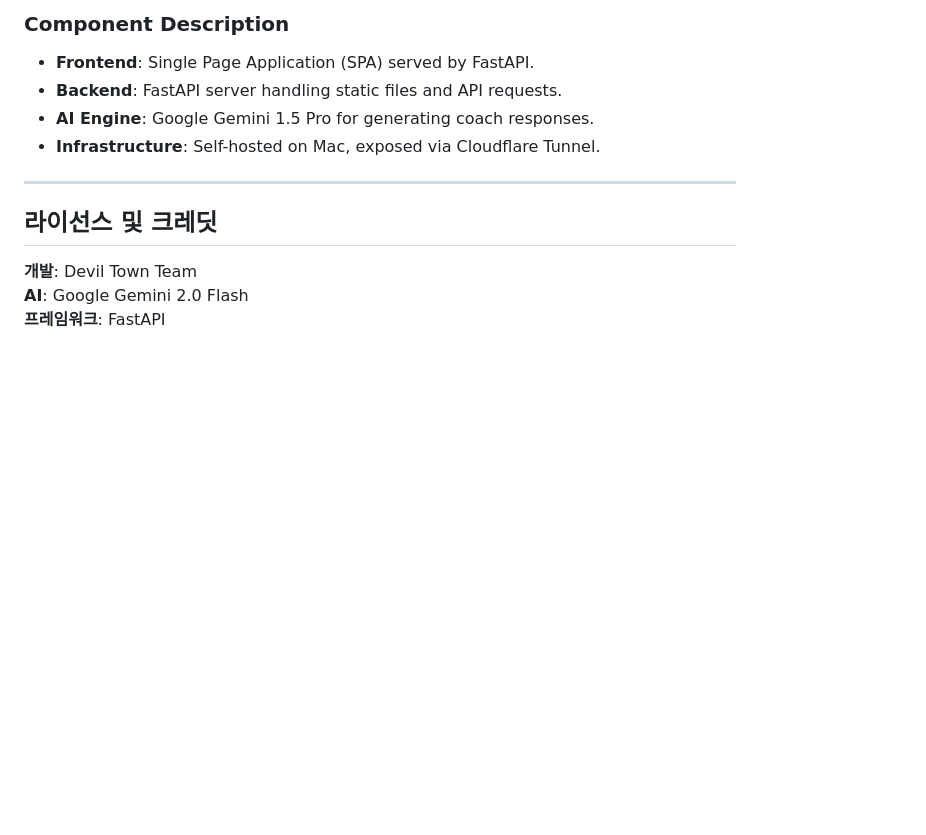
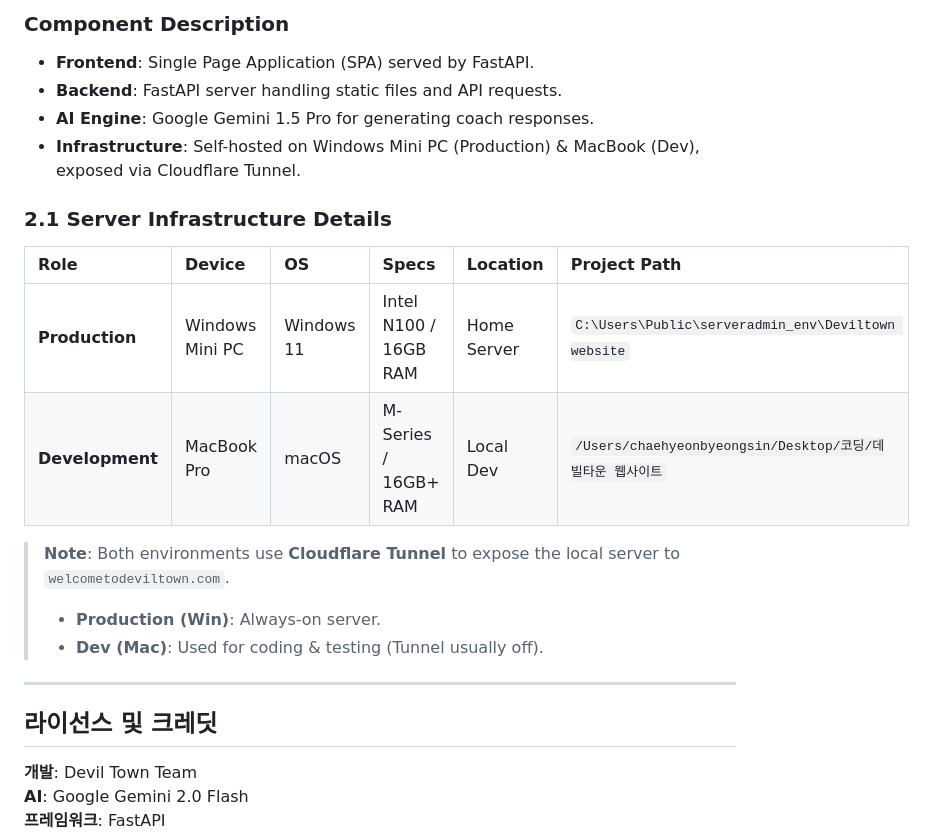
Before and after one commit to howcanimakeprogram/built_deviltown, a Markdown page: SYSTEM_DOCS.md, the part around the change. GitHub-like rendering; blank space fills up the shorter version.

Commit message:
Document server infrastructure specs for Windows and Mac

```diff
--- a/SYSTEM_DOCS.md
+++ b/SYSTEM_DOCS.md
@@ -397,7 +397,18 @@ graph TD
 -   **Frontend**: Single Page Application (SPA) served by FastAPI.
 -   **Backend**: FastAPI server handling static files and API requests.
 -   **AI Engine**: Google Gemini 1.5 Pro for generating coach responses.
--   **Infrastructure**: Self-hosted on Mac, exposed via Cloudflare Tunnel.
+-   **Infrastructure**: Self-hosted on Windows Mini PC (Production) & MacBook (Dev), exposed via Cloudflare Tunnel.
+
+### 2.1 Server Infrastructure Details
+
+| Role | Device | OS | Specs | Location | Project Path |
+| :--- | :--- | :--- | :--- | :--- | :--- |
+| **Production** | Windows Mini PC | Windows 11 | Intel N100 / 16GB RAM | Home Server | `C:\Users\Public\serveradmin_env\Deviltown website` |
+| **Development** | MacBook Pro | macOS | M-Series / 16GB+ RAM | Local Dev | `/Users/chaehyeonbyeongsin/Desktop/코딩/데빌타운 웹사이트` |
+
+> **Note**: Both environments use **Cloudflare Tunnel** to expose the local server to `welcometodeviltown.com`.
+> - **Production (Win)**: Always-on server.
+> - **Dev (Mac)**: Used for coding & testing (Tunnel usually off).
 
 ---
 
```
